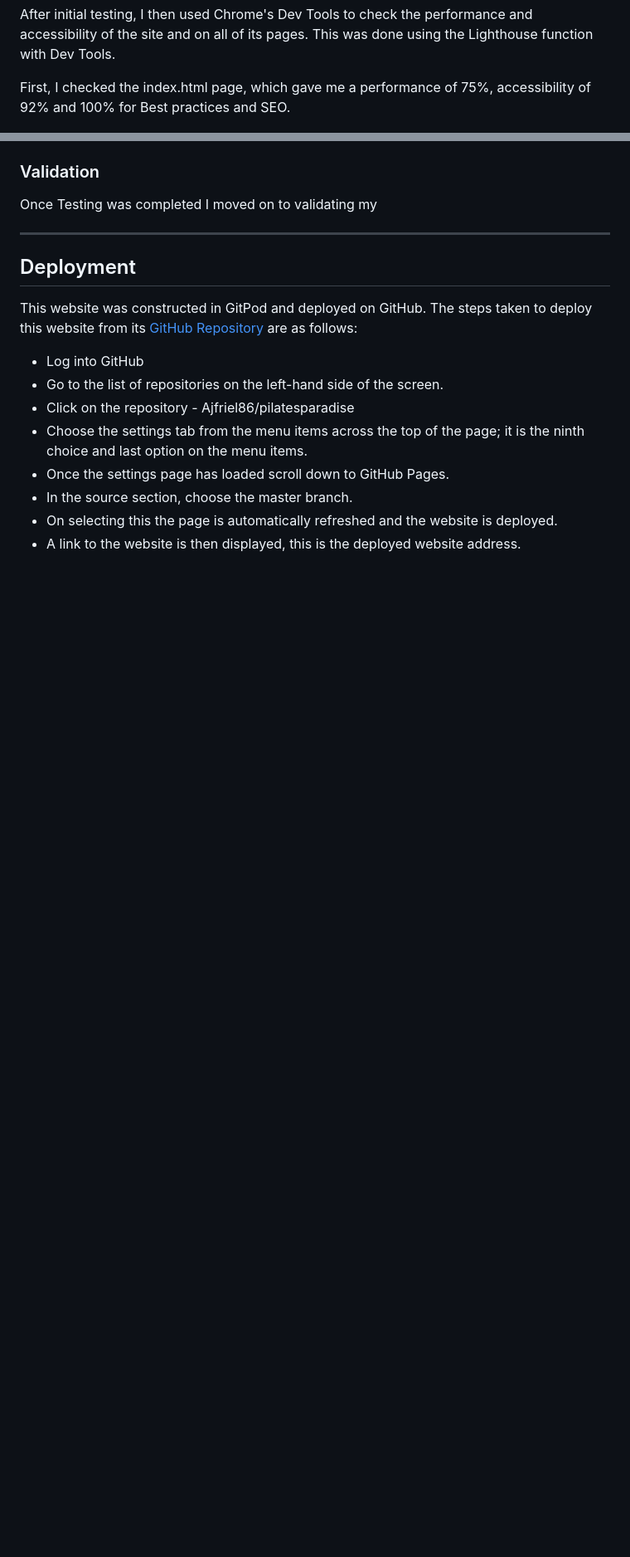
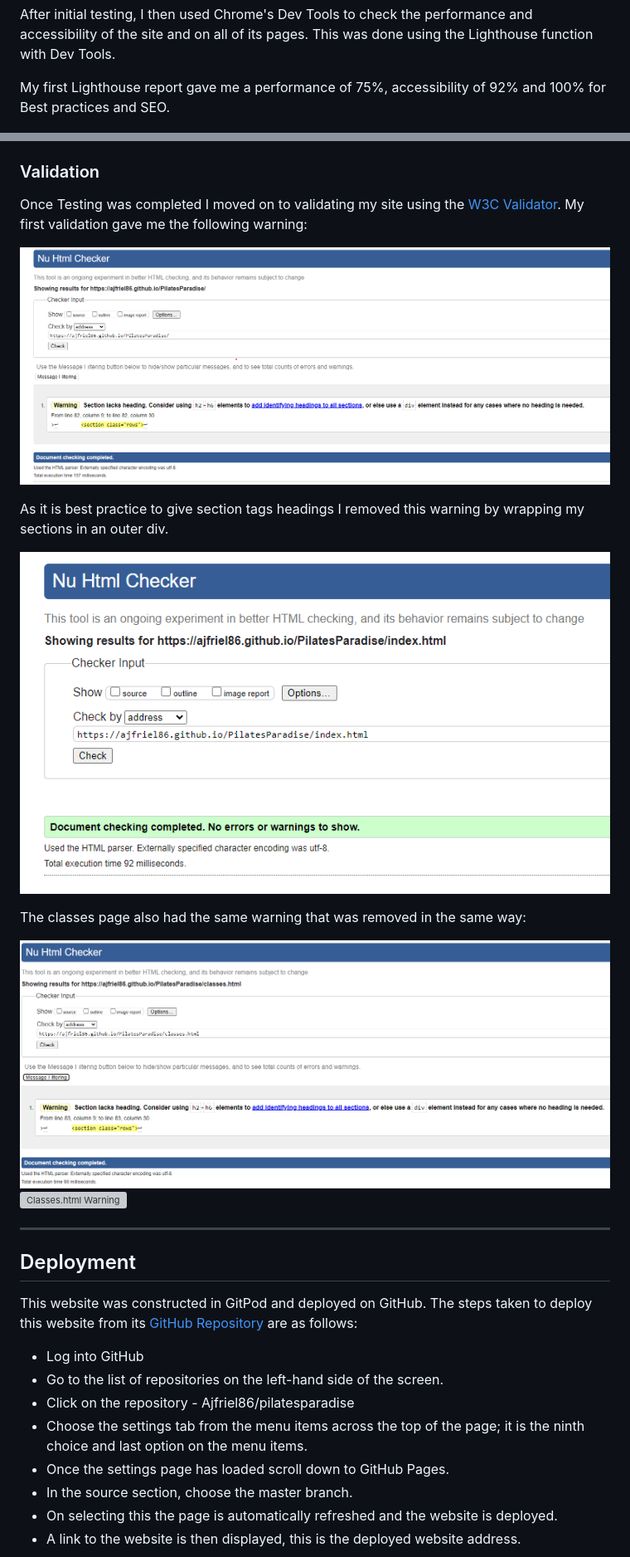
Before and after one commit to Ajfriel86/PilateParadise, a Markdown page: README.md, 2 parts joined by grey strips. Shown: that part at 83% size. GitHub-like rendering; pictures changed too: README_images/W3_Index2.png (added); blank space fills up the shorter version; grey boxes are pictures that could not be loaded.

```diff
--- a/README.md
+++ b/README.md
@@ -121,7 +121,7 @@ Once I was able to visualize the issue and then work within Chrome's Dev Tools,
 
 After initial testing, I then used Chrome's Dev Tools to check the performance and accessibility of the site and on all of its pages. This was done using the Lighthouse function with Dev Tools.
 
-First, I checked the index.html page, which gave me a performance of 75%, accessibility of 92% and 100% for Best practices and SEO.
+My first Lighthouse report gave me a performance of 75%, accessibility of 92% and 100% for Best practices and SEO.
 
 ![Lighthouse landing page](./README_images/lighthouse1.png)
 
@@ -137,7 +137,18 @@ As a reslut I changed the images back to .jpg but I did convert the background i
 
 ### Validation
 
-Once Testing was completed I moved on to validating my
+Once Testing was completed I moved on to validating my site using the [W3C Validator](https://validator.w3.org/). My first validation gave me the following warning:
+
+![Index.html Warning](./README_images/W3_Index.png)
+
+As it is best practice to give section tags headings I removed this warning by wrapping my sections in an outer div.
+
+![Index.html Warning](./README_images/W3_Index2.png)
+
+The classes page also had the same warning that was removed in the same way:
+
+![Classes.html Warning](./README_images/w3_classes.png)
+![Classes.html Warning]()
 
 
 
```
Also changed, not shown: other parts of README.md (+4 -4 lines), README_images/lighthouse2.png (added), README_images/w3_classes2.png (added), 7 other files.
